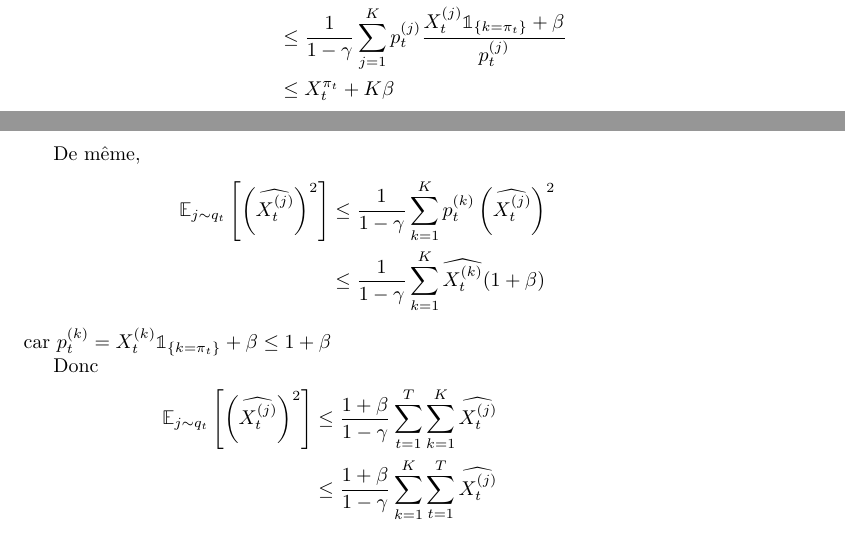
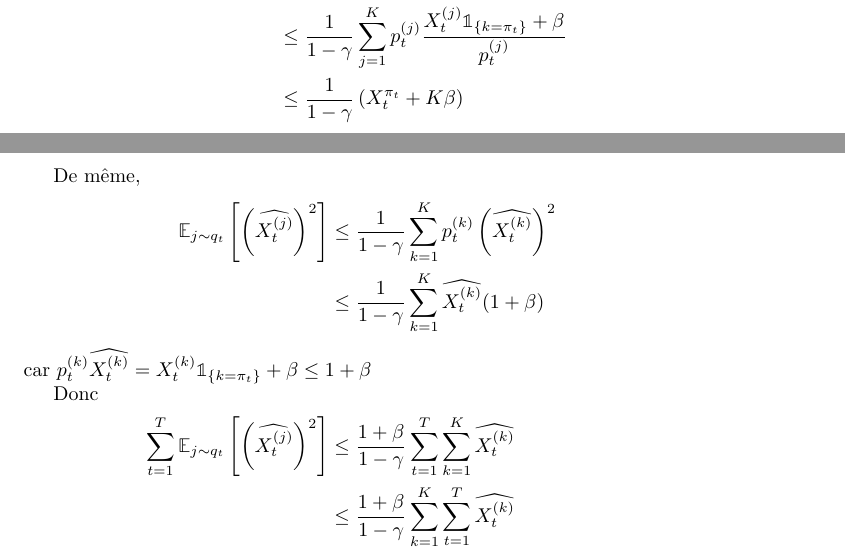
Before and after one commit to adrienlina/Prediction-for-Individual-Sequences-Course-Notes, a LaTeX document (lecture5.tex): two parts of pages 2 and 3 of 9, joined at a grey line, cut so that both start at the same text. Compiled offline with pdfLaTeX.

Commit message:
Correct typos for EXP3.P

```diff
--- a/lecture5.tex
+++ b/lecture5.tex
@@ -144,20 +144,20 @@ On va maintenant voir comment minimiser $\max_k R_T^{(k)}$.
    \begin{align*}
       \mathbb{E}_{j \sim q_t}\left[\widehat{X_t^{(j)}}\right] &= \sum_{j=1}^K q_t^{(j)} \widehat{X_t^{(j)}} \\
       &\leq \frac{1}{1-\gamma} \sum_{j=1}^K p_t^{(j)} \frac{X_t^{(j)} \mathbb{1}_{\{k=\pi_t\}} + \beta}{p_t^{(j)}} \\
-      &\leq X_t^{\pi_t} + K \beta
+      &\leq  \frac{1}{1-\gamma} \left(X_t^{\pi_t} + K \beta\right)
    \end{align*}
 
    De même,
    \begin{align*}
-      \mathbb{E}_{j \sim q_t}\left[\left(\widehat{X_t^{(j)}}\right)^2\right] &\leq \frac{1}{1 - \gamma} \sum_{k=1}^K p_t^{(k)} \left(\widehat{X_t^{(j)}}\right)^2 \\
+      \mathbb{E}_{j \sim q_t}\left[\left(\widehat{X_t^{(j)}}\right)^2\right] &\leq \frac{1}{1 - \gamma} \sum_{k=1}^K p_t^{(k)} \left(\widehat{X_t^{(k)}}\right)^2 \\
       &\leq \frac{1}{1-\gamma} \sum_{k=1}^K \widehat{X_t^{(k)}} (1+\beta)
    \end{align*}
-   car $p_t^{(k)} = X_t^{(k)} \mathbb{1}_{\{k = \pi_t\}} + \beta \leq 1 + \beta$
+   car $p_t^{(k)}\widehat{X_t^{(k)}} = X_t^{(k)} \mathbb{1}_{\{k = \pi_t\}} + \beta \leq 1 + \beta$
 
    Donc
    \begin{align*}
-      \mathbb{E}_{j \sim q_t}\left[\left(\widehat{X_t^{(j)}}\right)^2\right] &\leq \frac{1 + \beta}{1 - \gamma} \sum_{t=1}^T \sum_{k=1}^K \widehat{X_t^{(j)}} \\
-      &\leq \frac{1 + \beta}{1 - \gamma} \sum_{k=1}^K \sum_{t=1}^T \widehat{X_t^{(j)}} \\
+     \sum_{t=1}^T \mathbb{E}_{j \sim q_t}\left[\left(\widehat{X_t^{(j)}}\right)^2\right] &\leq \frac{1 + \beta}{1 - \gamma} \sum_{t=1}^T \sum_{k=1}^K \widehat{X_t^{(k)}} \\
+      &\leq \frac{1 + \beta}{1 - \gamma} \sum_{k=1}^K \sum_{t=1}^T \widehat{X_t^{(k)}} \\
       &\leq \frac{(1 + \beta) K}{1 - \gamma} \max_k \left( \sum_{t=1}^T \widehat{X_t^{(k)}} \right)
    \end{align*}
 
```
Also changed, not shown: lecture5.pdf, lecture5.tex (2 more changed lines).
